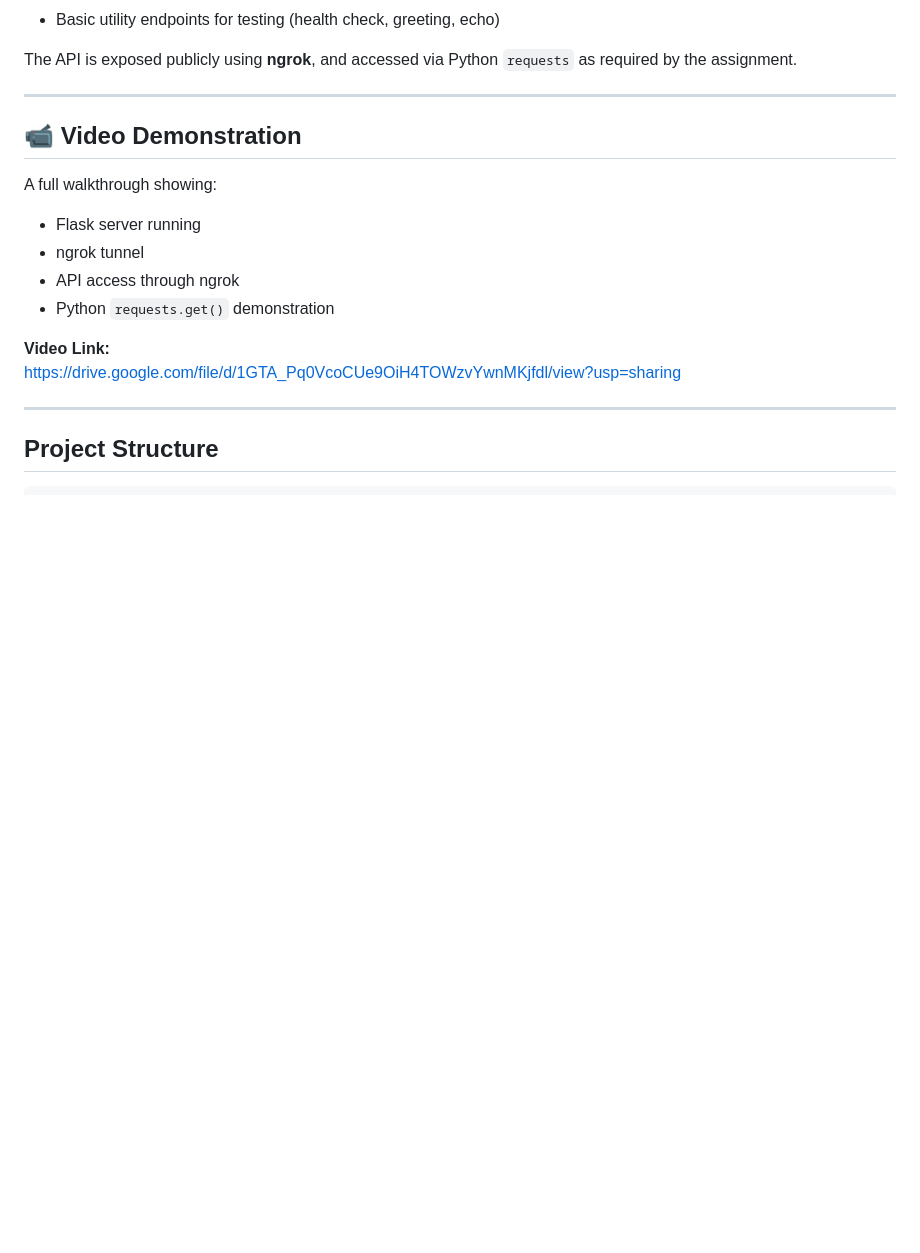
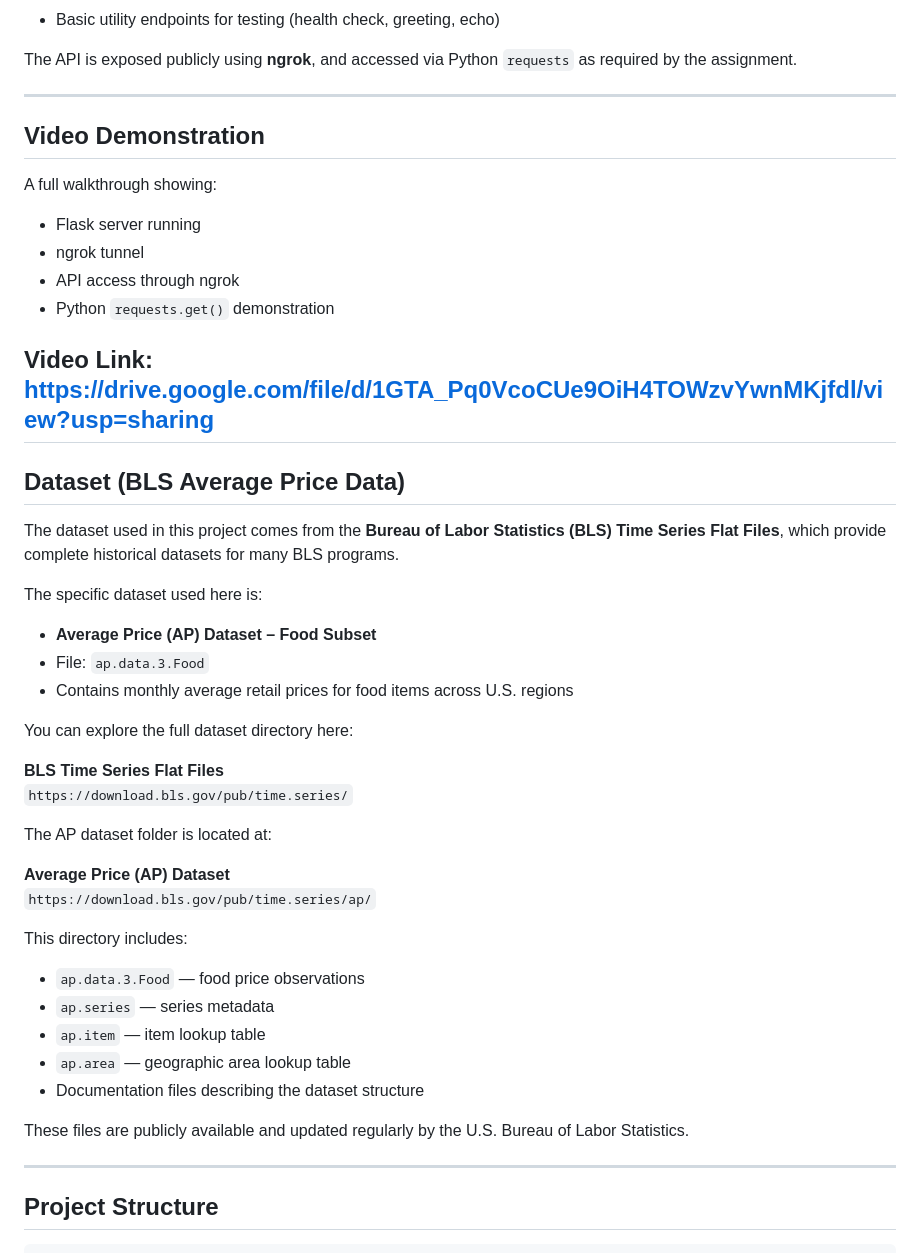
Before and after one commit to FinalArcana/imt542, a Markdown page: i7/README.md, the part around the change. Rendered like a GitHub page; blank space fills up the shorter version.

Commit message:
Added origin of dataset

```diff
--- a/i7/README.md
+++ b/i7/README.md
@@ -13,7 +13,7 @@ The API is exposed publicly using **ngrok**, and accessed via Python `requests`
 
 ---
 
-## **📹 Video Demonstration**
+## **Video Demonstration**
 A full walkthrough showing:
 
 - Flask server running
@@ -23,6 +23,38 @@ A full walkthrough showing:
 
 **Video Link:**
 [https://drive.google.com/file/d/1GTA_Pq0VcoCUe9OiH4TOWzvYwnMKjfdl/view?usp=sharing](https://drive.google.com/file/d/1GTA_Pq0VcoCUe9OiH4TOWzvYwnMKjfdl/view?usp=sharing)
+---
+
+## **Dataset (BLS Average Price Data)**
+
+The dataset used in this project comes from the **Bureau of Labor Statistics (BLS) Time Series Flat Files**, which provide complete historical datasets for many BLS programs.
+
+The specific dataset used here is:
+
+- **Average Price (AP) Dataset – Food Subset**
+- File: `ap.data.3.Food`
+- Contains monthly average retail prices for food items across U.S. regions
+
+You can explore the full dataset directory here:
+
+ **BLS Time Series Flat Files**
+`https://download.bls.gov/pub/time.series/`
+
+The AP dataset folder is located at:
+
+ **Average Price (AP) Dataset**
+`https://download.bls.gov/pub/time.series/ap/`
+
+This directory includes:
+
+- `ap.data.3.Food` — food price observations
+- `ap.series` — series metadata
+- `ap.item` — item lookup table
+- `ap.area` — geographic area lookup table
+- Documentation files describing the dataset structure
+
+These files are publicly available and updated regularly by the U.S. Bureau of Labor Statistics.
+
 
 ---
 
```
